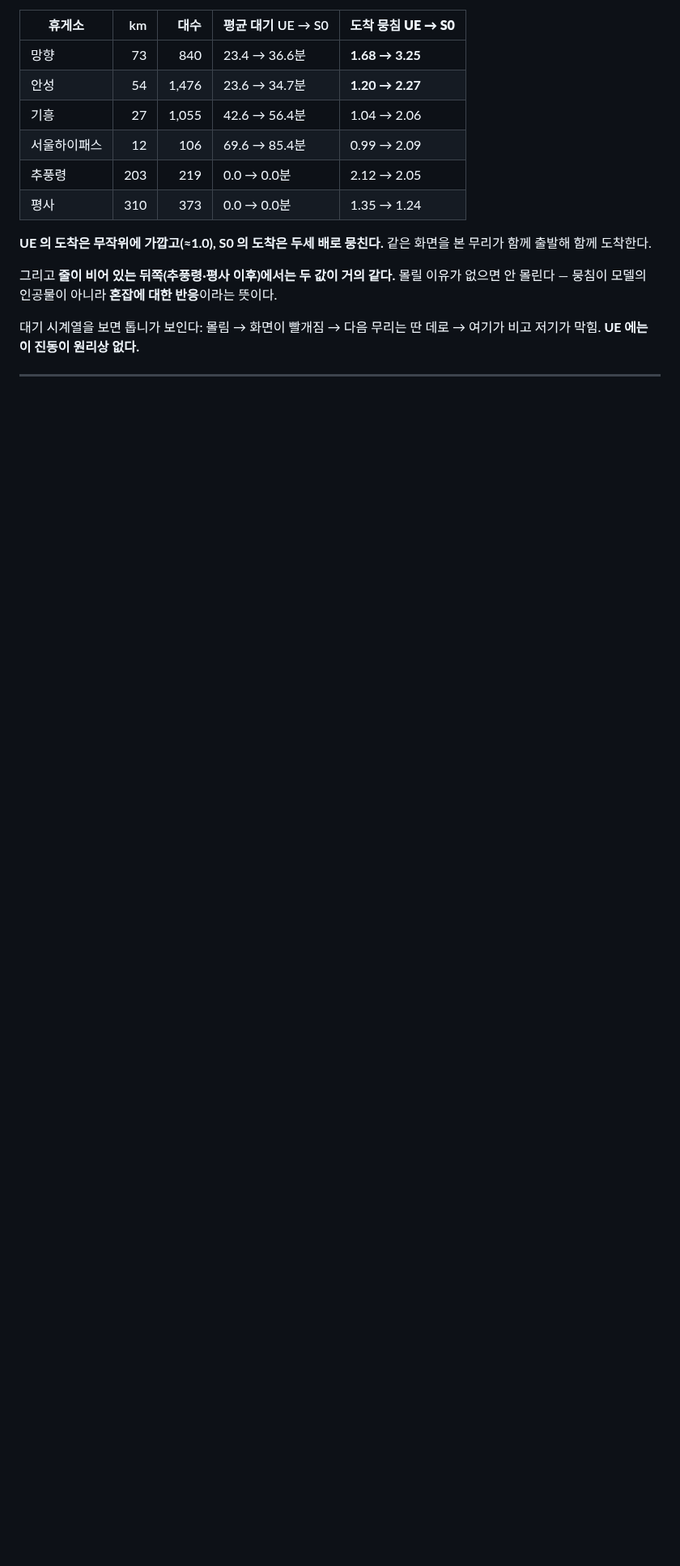
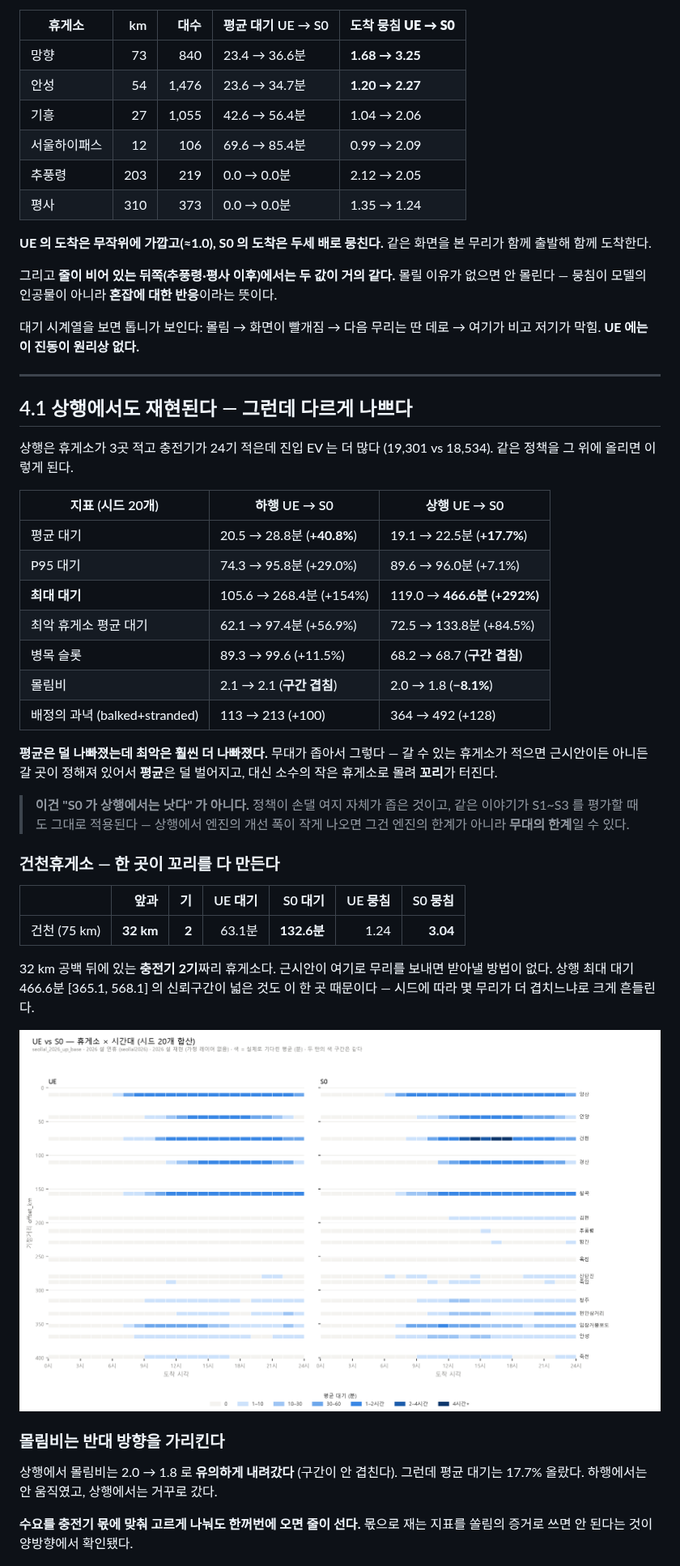
Before and after one commit to yoon3660/Capstone_2026, a Markdown page: docs/s0.md, the part around one of its changes. Shown at 81% size. Drawn GitHub-style; pictures changed too: docs/figures/s0_vs_ue_heatmap_up.png (added); blank space fills up the shorter version.

Commit message:
#59: run the UP direction too -- the conclusion holds, but differently
UP has 3 fewer stops and 24 fewer chargers than DOWN, with more EVs entering.

  mean wait   +17.7% (DOWN +40.8%)   -- a narrower stage, less room to differ
  max wait    +292%  (DOWN +154%)    -- 466.6 min, almost all of it at one stop

Three things the second direction buys us:
- share_ratio_max falls significantly on UP (2.0 -> 1.8) while waits get worse.
  On DOWN it merely failed to move. A share-based metric can point the wrong way.
- arrival clumping rises only where a queue exists, in both directions
  (busy x1.77 / x1.50, idle x1.04 / x1.12). Not a dt-grid artefact.
- the gap is largest just before saturation, not at the peak. That is where the
  engine has room, and it is where S1 should be measured.

Co-Authored-By: Claude Opus 5 <noreply@anthropic.com>

```diff
--- a/docs/s0.md
+++ b/docs/s0.md
@@ -186,3 +186,46 @@ python scripts/compare_stages.py --seeds 1-20
 
 ---
 
+## 4.1 상행에서도 재현된다 — 그런데 **다르게** 나쁘다
+
+상행은 휴게소가 3곳 적고 충전기가 24기 적은데 진입 EV 는 더 많다 (19,301 vs 18,534).
+같은 정책을 그 위에 올리면 이렇게 된다.
+
+| 지표 (시드 20개) | 하행 UE → S0 | 상행 UE → S0 |
+|---|---|---|
+| 평균 대기 | 20.5 → 28.8분 (**+40.8%**) | 19.1 → 22.5분 (**+17.7%**) |
+| P95 대기 | 74.3 → 95.8분 (+29.0%) | 89.6 → 96.0분 (+7.1%) |
+| **최대 대기** | 105.6 → 268.4분 (+154%) | 119.0 → **466.6분 (+292%)** |
+| 최악 휴게소 평균 대기 | 62.1 → 97.4분 (+56.9%) | 72.5 → 133.8분 (+84.5%) |
+| 병목 슬롯 | 89.3 → 99.6 (+11.5%) | 68.2 → 68.7 (**구간 겹침**) |
+| 몰림비 | 2.1 → 2.1 (**구간 겹침**) | 2.0 → 1.8 (**−8.1%**) |
+| 배정의 과녁 (balked+stranded) | 113 → 213 (+100) | 364 → 492 (+128) |
+
+**평균은 덜 나빠졌는데 최악은 훨씬 더 나빠졌다.** 무대가 좁아서 그렇다 — 갈 수 있는
+휴게소가 적으면 근시안이든 아니든 갈 곳이 정해져 있어서 **평균**은 덜 벌어지고,
+대신 소수의 작은 휴게소로 몰려 **꼬리**가 터진다.
+
+> **이건 "S0 가 상행에서는 낫다" 가 아니다.** 정책이 손댈 여지 자체가 좁은 것이고,
+> 같은 이야기가 S1~S3 를 평가할 때도 그대로 적용된다 — 상행에서 엔진의 개선 폭이
+> 작게 나오면 그건 엔진의 한계가 아니라 **무대의 한계**일 수 있다.
+
+### 건천휴게소 — 한 곳이 꼬리를 다 만든다
+
+| | 앞과 | 기 | UE 대기 | S0 대기 | UE 뭉침 | S0 뭉침 |
+|---|---:|---:|---:|---:|---:|---:|
+| 건천 (75 km) | **32 km** | **2** | 63.1분 | **132.6분** | 1.24 | **3.04** |
+
+32 km 공백 뒤에 있는 **충전기 2기**짜리 휴게소다. 근시안이 여기로 무리를 보내면
+받아낼 방법이 없다. 상행 최대 대기 466.6분 [365.1, 568.1] 의 신뢰구간이 넓은 것도
+이 한 곳 때문이다 — 시드에 따라 몇 무리가 더 겹치느냐로 크게 흔들린다.
+
+![상행 히트맵](figures/s0_vs_ue_heatmap_up.png)
+
+### 몰림비는 **반대 방향**을 가리킨다
+
+상행에서 몰림비는 2.0 → 1.8 로 **유의하게 내려갔다** (구간이 안 겹친다). 그런데 평균
+대기는 17.7% 올랐다. 하행에서는 안 움직였고, 상행에서는 거꾸로 갔다.
+
+**수요를 충전기 몫에 맞춰 고르게 나눠도 한꺼번에 오면 줄이 선다.** 몫으로 재는 지표를
+쏠림의 증거로 쓰면 안 된다는 것이 양방향에서 확인됐다.
+
```
Also changed, not shown: other parts of docs/s0.md (+27 -0 lines).
